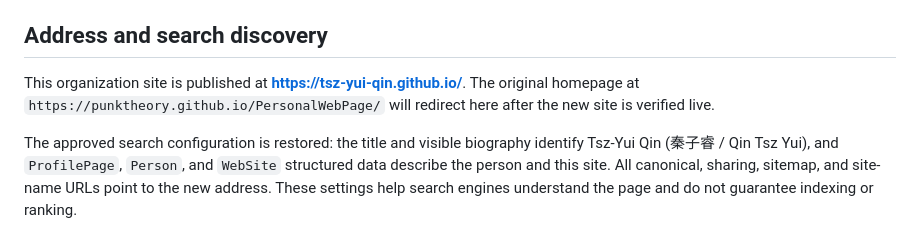
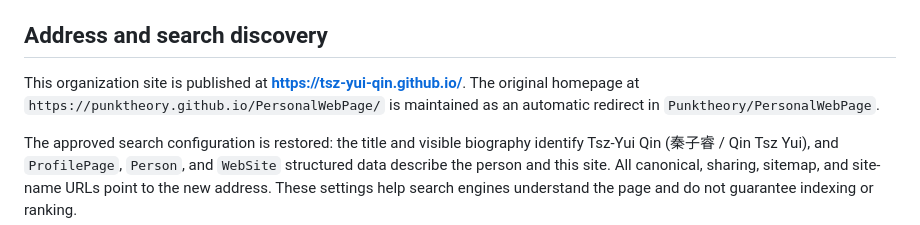
Before and after one commit to tsz-yui-qin/tsz-yui-qin.github.io, a Markdown page: README.md, the part around the change. GitHub-like rendering.

Commit message:
Document the legacy-address redirect

```diff
--- a/README.md
+++ b/README.md
@@ -21,7 +21,7 @@ GitHub Pages publishes the root directory of the `main` branch. Updates pushed t
 
 ## Address and search discovery
 
-This organization site is published at **https://tsz-yui-qin.github.io/**. The original homepage at `https://punktheory.github.io/PersonalWebPage/` will redirect here after the new site is verified live.
+This organization site is published at **https://tsz-yui-qin.github.io/**. The original homepage at `https://punktheory.github.io/PersonalWebPage/` is maintained as an automatic redirect in `Punktheory/PersonalWebPage`.
 
 The approved search configuration is restored: the title and visible biography identify Tsz-Yui Qin (秦子睿 / Qin Tsz Yui), and `ProfilePage`, `Person`, and `WebSite` structured data describe the person and this site. All canonical, sharing, sitemap, and site-name URLs point to the new address. These settings help search engines understand the page and do not guarantee indexing or ranking.
 
```
